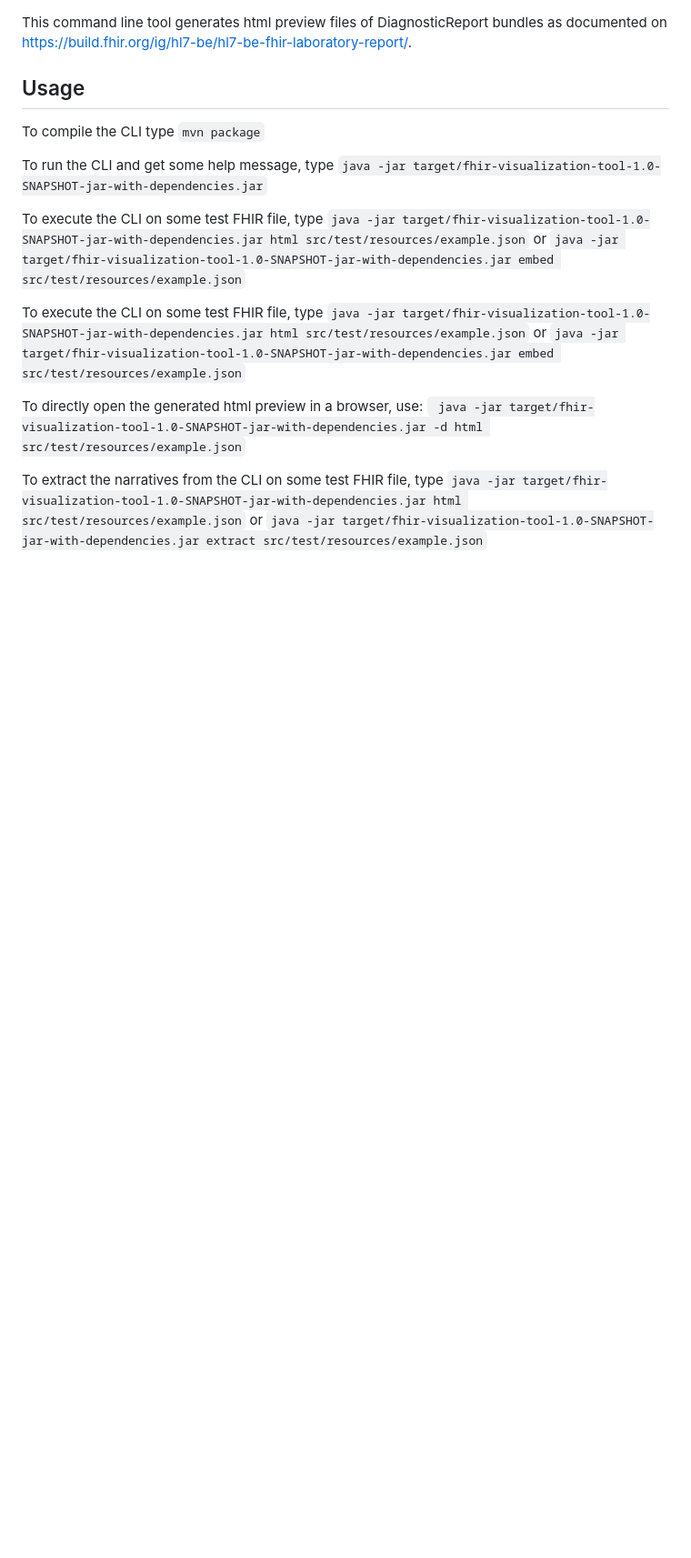
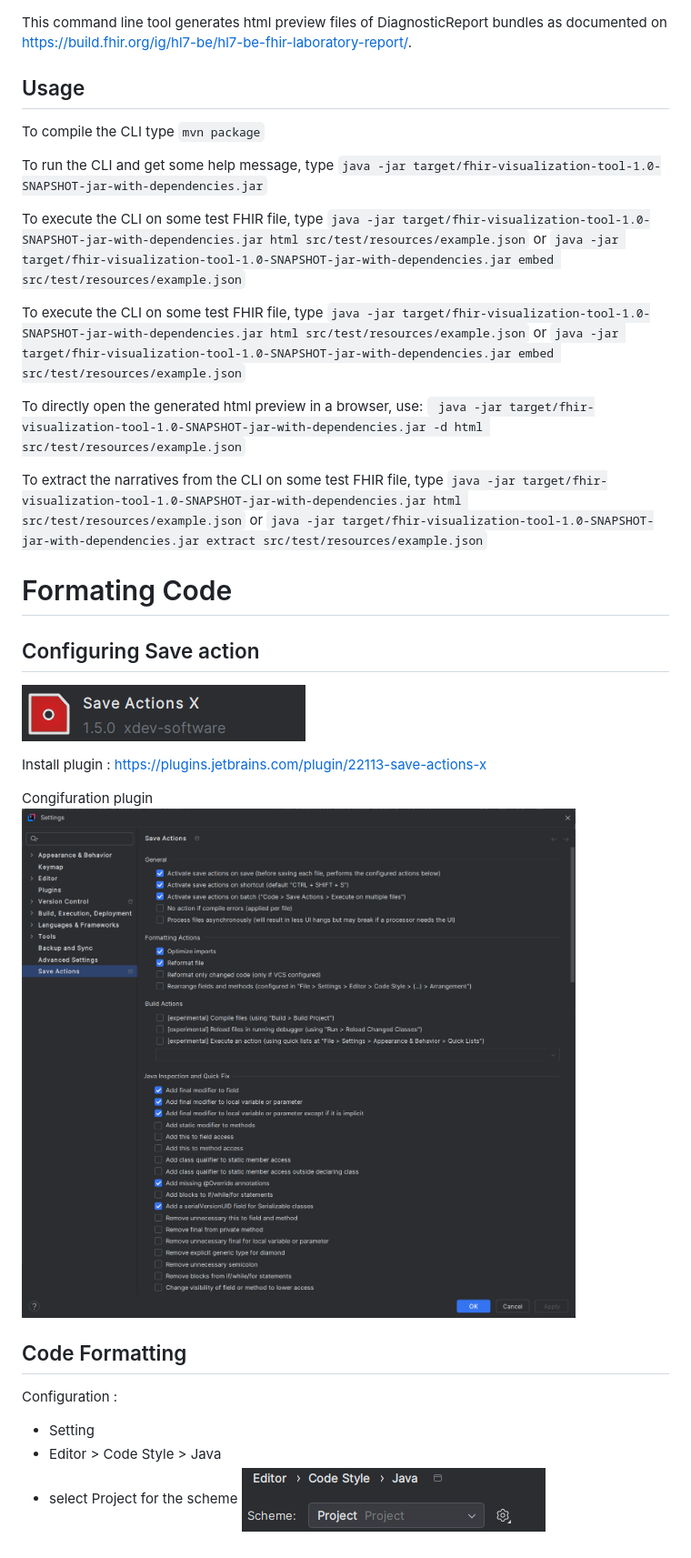
Before and after one commit to ehealthplatformstandards/laboResultVisualization, a Markdown page: README.md, the part around the change. Shown: that part at 91% size. Rendered like a GitHub page; pictures changed too: dev/codeStyleConfiguration.png (added), dev/configurationSaveActions.png (added), dev/saveActions.png (added); blank space fills up the shorter version.

Commit message:
and documentation

```diff
--- a/README.md
+++ b/README.md
@@ -6,10 +6,33 @@ To compile the CLI type `mvn package`
 
 To run the CLI and get some help message, type `java -jar target/fhir-visualization-tool-1.0-SNAPSHOT-jar-with-dependencies.jar`
 
-To execute the CLI on some test FHIR file, type `java -jar target/fhir-visualization-tool-1.0-SNAPSHOT-jar-with-dependencies.jar html src/test/resources/example.json` or `java -jar target/fhir-visualization-tool-1.0-SNAPSHOT-jar-with-dependencies.jar embed src/test/resources/example.json`
+To execute the CLI on some test FHIR file, type `java -jar target/fhir-visualization-tool-1.0-SNAPSHOT-jar-with-dependencies.jar html src/test/resources/example.json` or
+`java -jar target/fhir-visualization-tool-1.0-SNAPSHOT-jar-with-dependencies.jar embed src/test/resources/example.json`
 
-To execute the CLI on some test FHIR file, type `java -jar target/fhir-visualization-tool-1.0-SNAPSHOT-jar-with-dependencies.jar html src/test/resources/example.json` or `java -jar target/fhir-visualization-tool-1.0-SNAPSHOT-jar-with-dependencies.jar embed src/test/resources/example.json`
+To execute the CLI on some test FHIR file, type `java -jar target/fhir-visualization-tool-1.0-SNAPSHOT-jar-with-dependencies.jar html src/test/resources/example.json` or
+`java -jar target/fhir-visualization-tool-1.0-SNAPSHOT-jar-with-dependencies.jar embed src/test/resources/example.json`
 
-To directly open the generated html preview in a browser, use: ` java -jar target/fhir-visualization-tool-1.0-SNAPSHOT-jar-with-dependencies.jar -d html src/test/resources/example.json`
+To directly open the generated html preview in a browser, use:
+` java -jar target/fhir-visualization-tool-1.0-SNAPSHOT-jar-with-dependencies.jar -d html src/test/resources/example.json`
 
-To extract the narratives from the CLI on some test FHIR file, type `java -jar target/fhir-visualization-tool-1.0-SNAPSHOT-jar-with-dependencies.jar html src/test/resources/example.json` or `java -jar target/fhir-visualization-tool-1.0-SNAPSHOT-jar-with-dependencies.jar extract src/test/resources/example.json`
+To extract the narratives from the CLI on some test FHIR file, type
+`java -jar target/fhir-visualization-tool-1.0-SNAPSHOT-jar-with-dependencies.jar html src/test/resources/example.json` or
+`java -jar target/fhir-visualization-tool-1.0-SNAPSHOT-jar-with-dependencies.jar extract src/test/resources/example.json`
+
+# Formating Code
+
+## Configuring Save action
+
+![saveAction.png](dev/saveActions.png)
+
+Install plugin : https://plugins.jetbrains.com/plugin/22113-save-actions-x
+
+Congifuration plugin ![configurationPlugin.png](dev/configurationSaveActions.png)
+
+## Code Formatting
+
+Configuration :
+
+- Setting
+- Editor > Code Style > Java
+- select Project for the scheme ![selectScheme.png](dev/codeStyleConfiguration.png)
```
